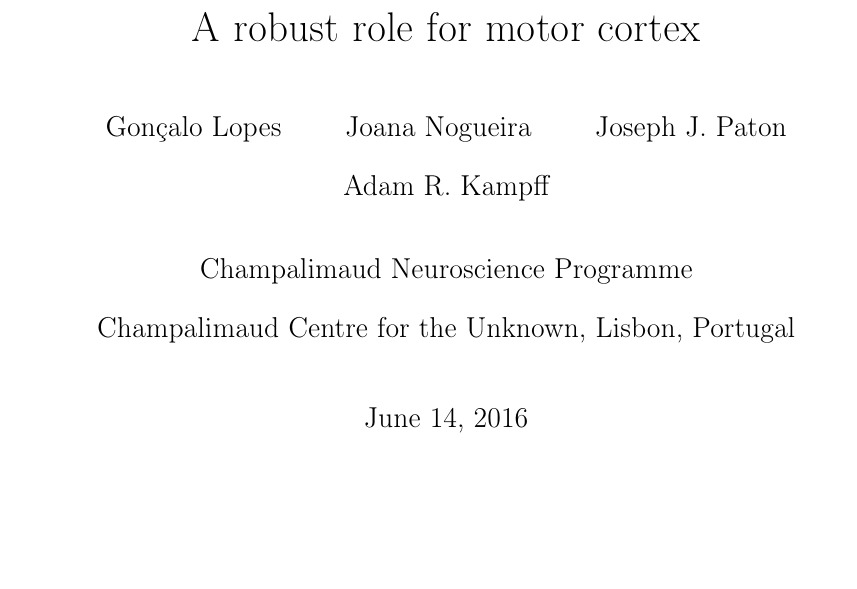
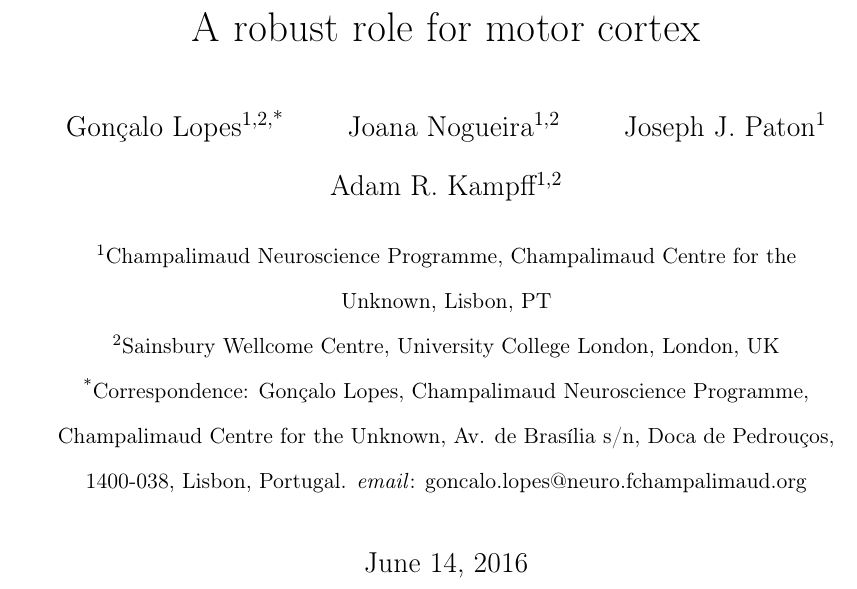
Before and after one commit to kampff-lab/shuttling-paper, a LaTeX paper (src/mc-paper.tex): part of page 1 of 2, cut so that both start at the same text, the shorter picture padded with empty space. Compiled offline with pdfLaTeX.

Commit message:
Updated affiliation and correspondence information.

```diff
--- a/src/mc-paper.tex
+++ b/src/mc-paper.tex
@@ -29,12 +29,15 @@
   \refstepcounter{video}\label{#1}%
 }
 
+\renewcommand\Affilfont{\small}
 \title{A robust role for motor cortex}
-\author{Gonçalo Lopes}
-\author{Joana Nogueira}
-\author{Joseph J. Paton}
-\author{Adam R. Kampff}
-\affil{Champalimaud Neuroscience Programme\\ Champalimaud Centre for the Unknown, Lisbon, Portugal}
+\author[1,2,*]{Gonçalo Lopes}
+\author[1,2]{Joana Nogueira}
+\author[1]{Joseph J. Paton}
+\author[1,2]{Adam R. Kampff}
+\affil[1]{Champalimaud Neuroscience Programme, Champalimaud Centre for the Unknown, Lisbon, PT}
+\affil[2]{Sainsbury Wellcome Centre, University College London, London, UK}
+\affil[*]{Correspondence: Gonçalo Lopes, Champalimaud Neuroscience Programme, Champalimaud Centre for the Unknown, Av. de Brasília s/n, Doca de Pedrouços, 1400-038, Lisbon, Portugal. \emph{email}: goncalo.lopes@neuro.fchampalimaud.org}
 
 % bibliography
 \usepackage{doi}
```
